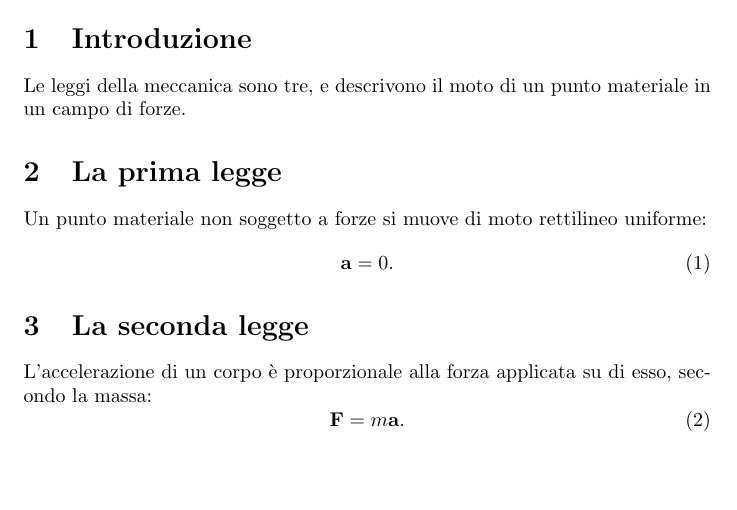
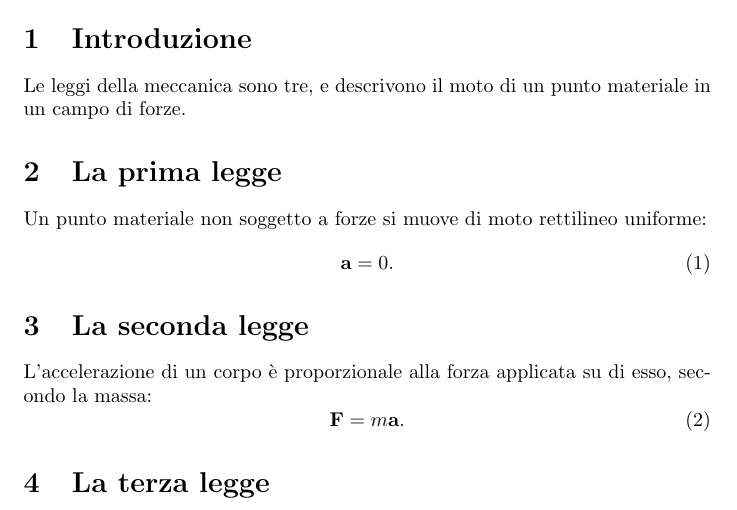
Before and after one commit to mar-foo/openlab, a LaTeX document (main.tex): part of the page, cut so that both start at the same text. Compiled offline with pdfLaTeX.

Commit message:
La terza

```diff
--- a/main.tex
+++ b/main.tex
@@ -26,4 +26,5 @@ L'accelerazione di un corpo \`e proporzionale alla forza applicata su di esso, s
 	\vb F = m \vb a.
 \end{equation}
 
+\section{La terza legge}
 \end{document}
```
